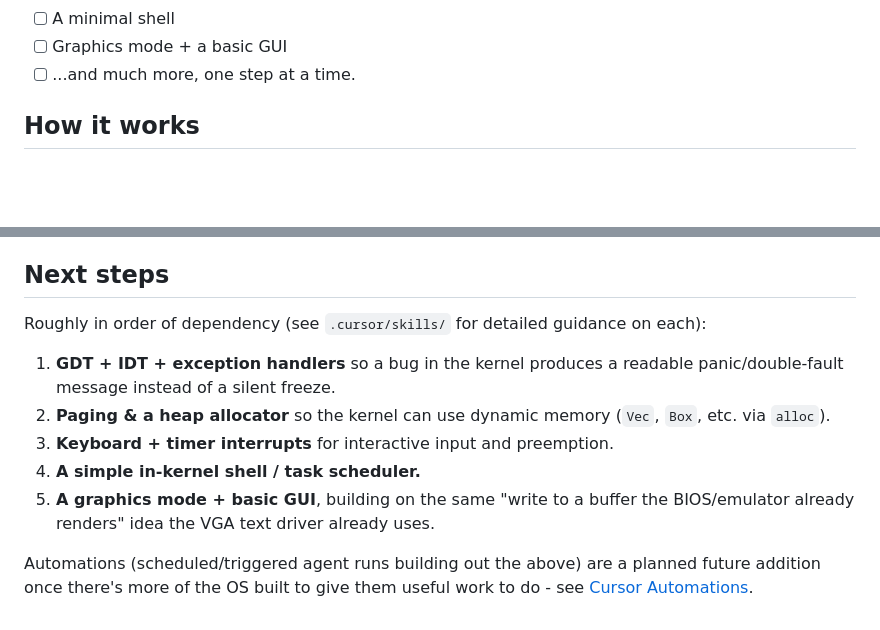
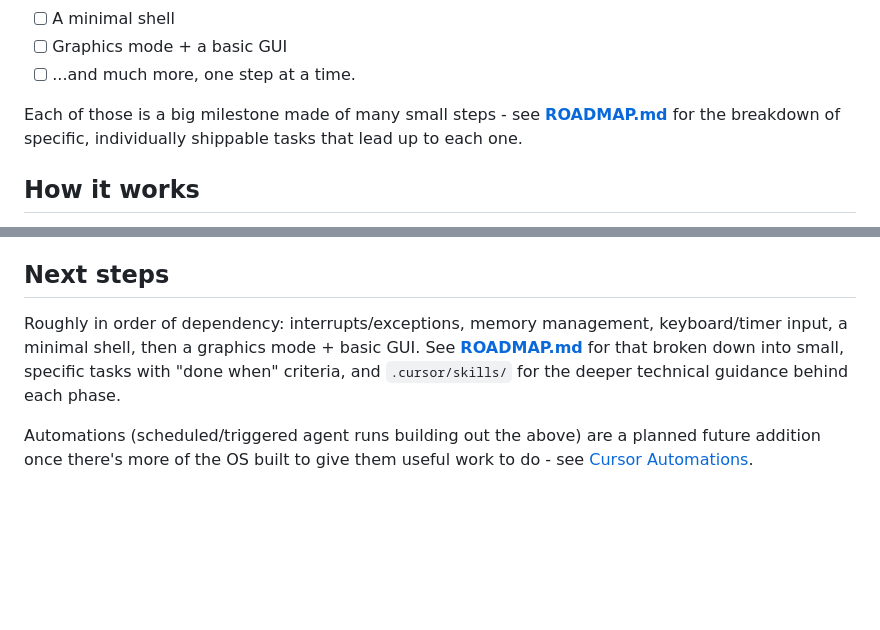
Before and after one commit to ZumbaKang/GOATos, a Markdown page: README.md, 2 parts joined by grey strips. GitHub-like rendering; blank space fills up the shorter version.

```diff
--- a/README.md
+++ b/README.md
@@ -19,6 +19,10 @@ and a "hello world" on screen.
 - [ ] A minimal shell
 - [ ] Graphics mode + a basic GUI
 - [ ] ...and much more, one step at a time.
+
+Each of those is a big milestone made of many small steps - see
+[**ROADMAP.md**](ROADMAP.md) for the breakdown of specific, individually
+shippable tasks that lead up to each one.
 
 ## How it works
 
@@ -120,18 +124,11 @@ re-discovering.
 
 ## Next steps
 
-Roughly in order of dependency (see `.cursor/skills/` for detailed guidance
-on each):
-
-1. **GDT + IDT + exception handlers** so a bug in the kernel produces a
-   readable panic/double-fault message instead of a silent freeze.
-2. **Paging & a heap allocator** so the kernel can use dynamic memory
-   (`Vec`, `Box`, etc. via `alloc`).
-3. **Keyboard + timer interrupts** for interactive input and preemption.
-4. **A simple in-kernel shell / task scheduler.**
-5. **A graphics mode + basic GUI**, building on the same "write to a
-   buffer the BIOS/emulator already renders" idea the VGA text driver
-   already uses.
+Roughly in order of dependency: interrupts/exceptions, memory management,
+keyboard/timer input, a minimal shell, then a graphics mode + basic GUI.
+See [**ROADMAP.md**](ROADMAP.md) for that broken down into small, specific
+tasks with "done when" criteria, and `.cursor/skills/` for the deeper
+technical guidance behind each phase.
 
 Automations (scheduled/triggered agent runs building out the above) are a
 planned future addition once there's more of the OS built to give them
```
Also changed, not shown: ROADMAP.md (added, +233 -0 lines).
